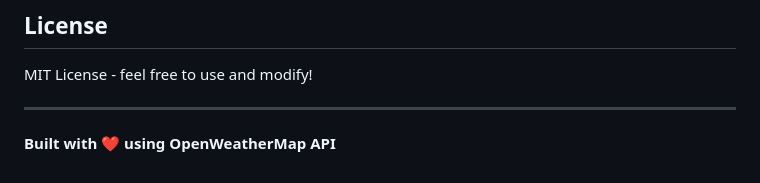
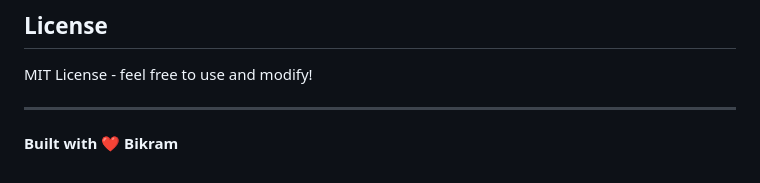
Before and after one commit to tech-lab-BI/web-dev-practice, a Markdown page: Weather/README.md, the part around the change. Drawn GitHub-style.

Commit message:
Update README to credit Bikram

```diff
--- a/Weather/README.md
+++ b/Weather/README.md
@@ -109,4 +109,4 @@ MIT License - feel free to use and modify!
 
 ---
 
-**Built with ❤️ using OpenWeatherMap API**
+**Built with ❤️ Bikram**
```
